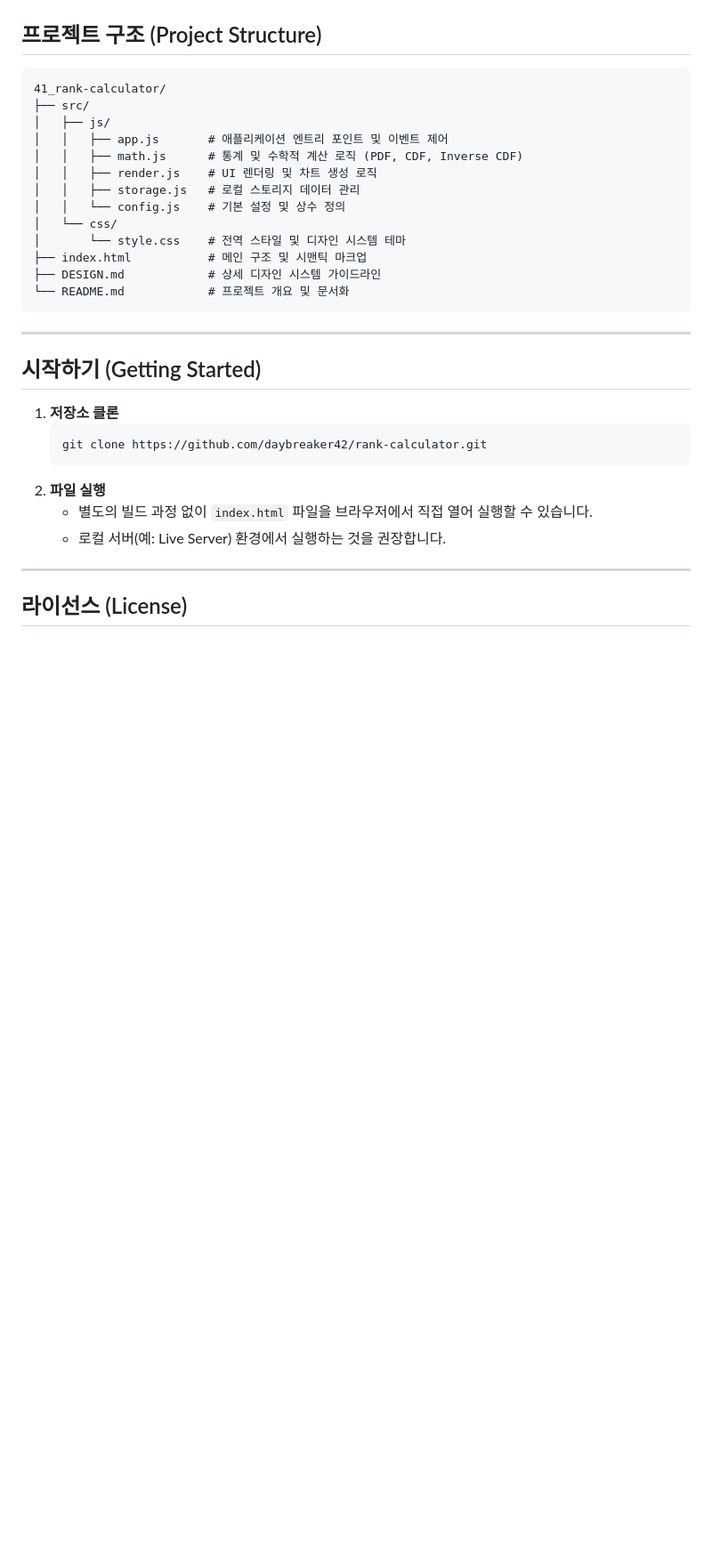
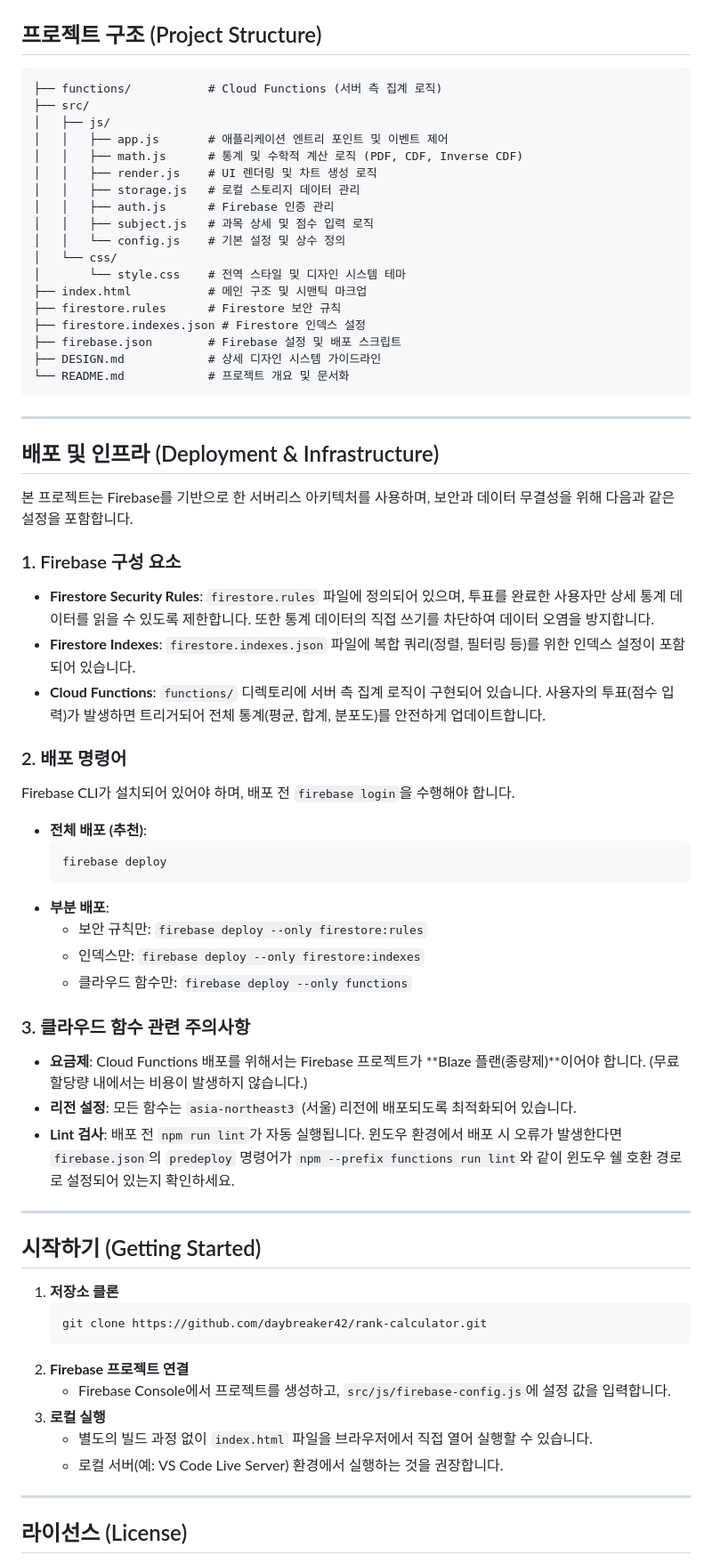
Before and after one commit to daybreaker42/rank-calculator, a Markdown page: README.md, the part around the change. Shown at 89% size. Drawn GitHub-style; blank space fills up the shorter version.

Commit message:
docs: readme update

````diff
--- a/README.md
+++ b/README.md
@@ -57,20 +57,53 @@
 ## 프로젝트 구조 (Project Structure)
 
 ```text
-41_rank-calculator/
+├── functions/           # Cloud Functions (서버 측 집계 로직)
 ├── src/
 │   ├── js/
 │   │   ├── app.js       # 애플리케이션 엔트리 포인트 및 이벤트 제어
 │   │   ├── math.js      # 통계 및 수학적 계산 로직 (PDF, CDF, Inverse CDF)
 │   │   ├── render.js    # UI 렌더링 및 차트 생성 로직
 │   │   ├── storage.js   # 로컬 스토리지 데이터 관리
+│   │   ├── auth.js      # Firebase 인증 관리
+│   │   ├── subject.js   # 과목 상세 및 점수 입력 로직
 │   │   └── config.js    # 기본 설정 및 상수 정의
 │   └── css/
 │       └── style.css    # 전역 스타일 및 디자인 시스템 테마
 ├── index.html           # 메인 구조 및 시맨틱 마크업
+├── firestore.rules      # Firestore 보안 규칙
+├── firestore.indexes.json # Firestore 인덱스 설정
+├── firebase.json        # Firebase 설정 및 배포 스크립트
 ├── DESIGN.md            # 상세 디자인 시스템 가이드라인
 └── README.md            # 프로젝트 개요 및 문서화
 ```
+
+---
+
+## 배포 및 인프라 (Deployment & Infrastructure)
+
+본 프로젝트는 Firebase를 기반으로 한 서버리스 아키텍처를 사용하며, 보안과 데이터 무결성을 위해 다음과 같은 설정을 포함합니다.
+
+### 1. Firebase 구성 요소
+- **Firestore Security Rules**: `firestore.rules` 파일에 정의되어 있으며, 투표를 완료한 사용자만 상세 통계 데이터를 읽을 수 있도록 제한합니다. 또한 통계 데이터의 직접 쓰기를 차단하여 데이터 오염을 방지합니다.
+- **Firestore Indexes**: `firestore.indexes.json` 파일에 복합 쿼리(정렬, 필터링 등)를 위한 인덱스 설정이 포함되어 있습니다.
+- **Cloud Functions**: `functions/` 디렉토리에 서버 측 집계 로직이 구현되어 있습니다. 사용자의 투표(점수 입력)가 발생하면 트리거되어 전체 통계(평균, 합계, 분포도)를 안전하게 업데이트합니다.
+
+### 2. 배포 명령어
+Firebase CLI가 설치되어 있어야 하며, 배포 전 `firebase login`을 수행해야 합니다.
+
+- **전체 배포 (추천)**:
+  ```bash
+  firebase deploy
+  ```
+- **부분 배포**:
+  - 보안 규칙만: `firebase deploy --only firestore:rules`
+  - 인덱스만: `firebase deploy --only firestore:indexes`
+  - 클라우드 함수만: `firebase deploy --only functions`
+
+### 3. 클라우드 함수 관련 주의사항
+- **요금제**: Cloud Functions 배포를 위해서는 Firebase 프로젝트가 **Blaze 플랜(종량제)**이어야 합니다. (무료 할당량 내에서는 비용이 발생하지 않습니다.)
+- **리전 설정**: 모든 함수는 `asia-northeast3` (서울) 리전에 배포되도록 최적화되어 있습니다.
+- **Lint 검사**: 배포 전 `npm run lint`가 자동 실행됩니다. 윈도우 환경에서 배포 시 오류가 발생한다면 `firebase.json`의 `predeploy` 명령어가 `npm --prefix functions run lint`와 같이 윈도우 쉘 호환 경로로 설정되어 있는지 확인하세요.
 
 ---
 
@@ -80,9 +113,11 @@
    ```bash
    git clone https://github.com/daybreaker42/rank-calculator.git
    ```
-2. **파일 실행**
+2. **Firebase 프로젝트 연결**
+   - Firebase Console에서 프로젝트를 생성하고, `src/js/firebase-config.js`에 설정 값을 입력합니다.
+3. **로컬 실행**
    - 별도의 빌드 과정 없이 `index.html` 파일을 브라우저에서 직접 열어 실행할 수 있습니다.
-   - 로컬 서버(예: Live Server) 환경에서 실행하는 것을 권장합니다.
+   - 로컬 서버(예: VS Code Live Server) 환경에서 실행하는 것을 권장합니다.
 
 ---
 
````
